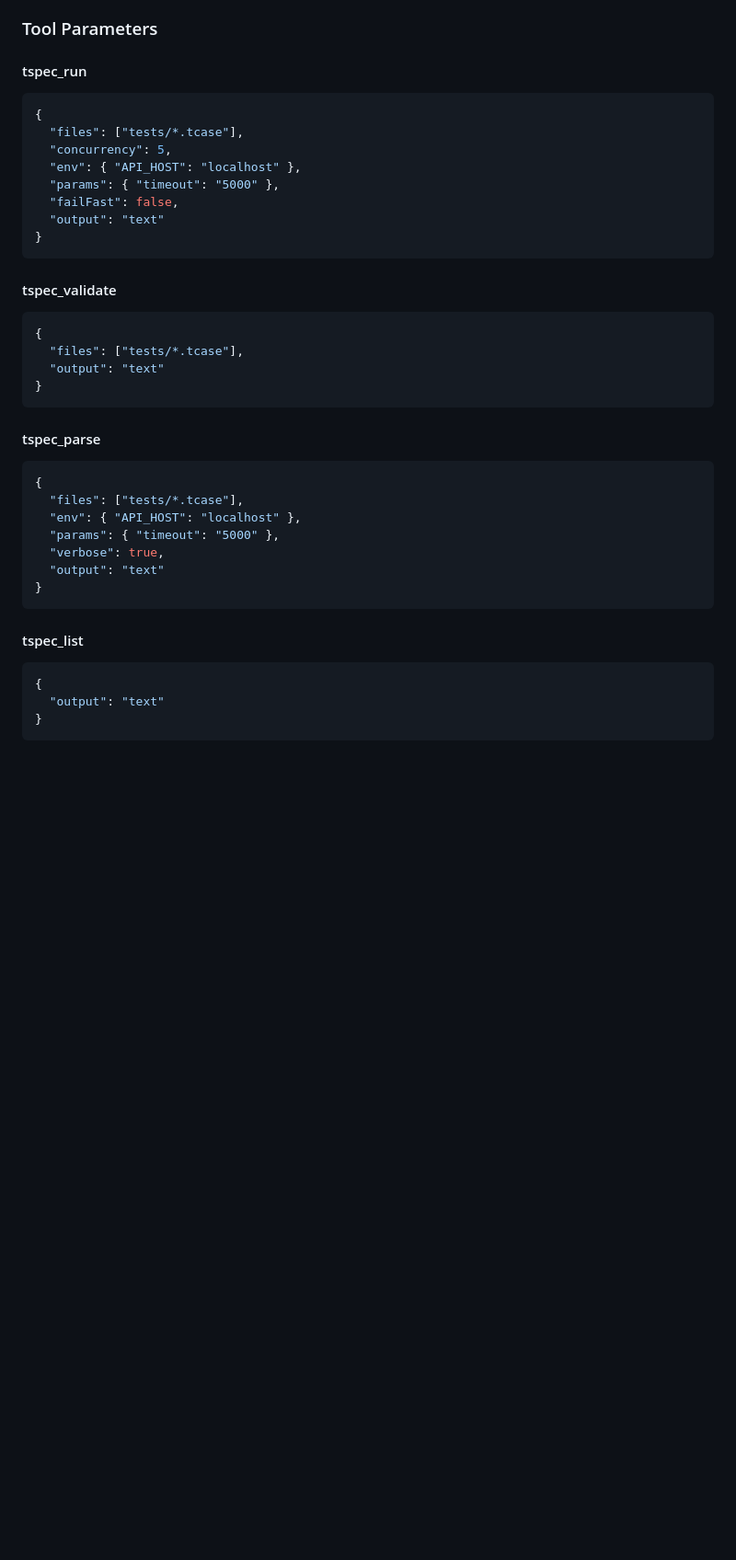
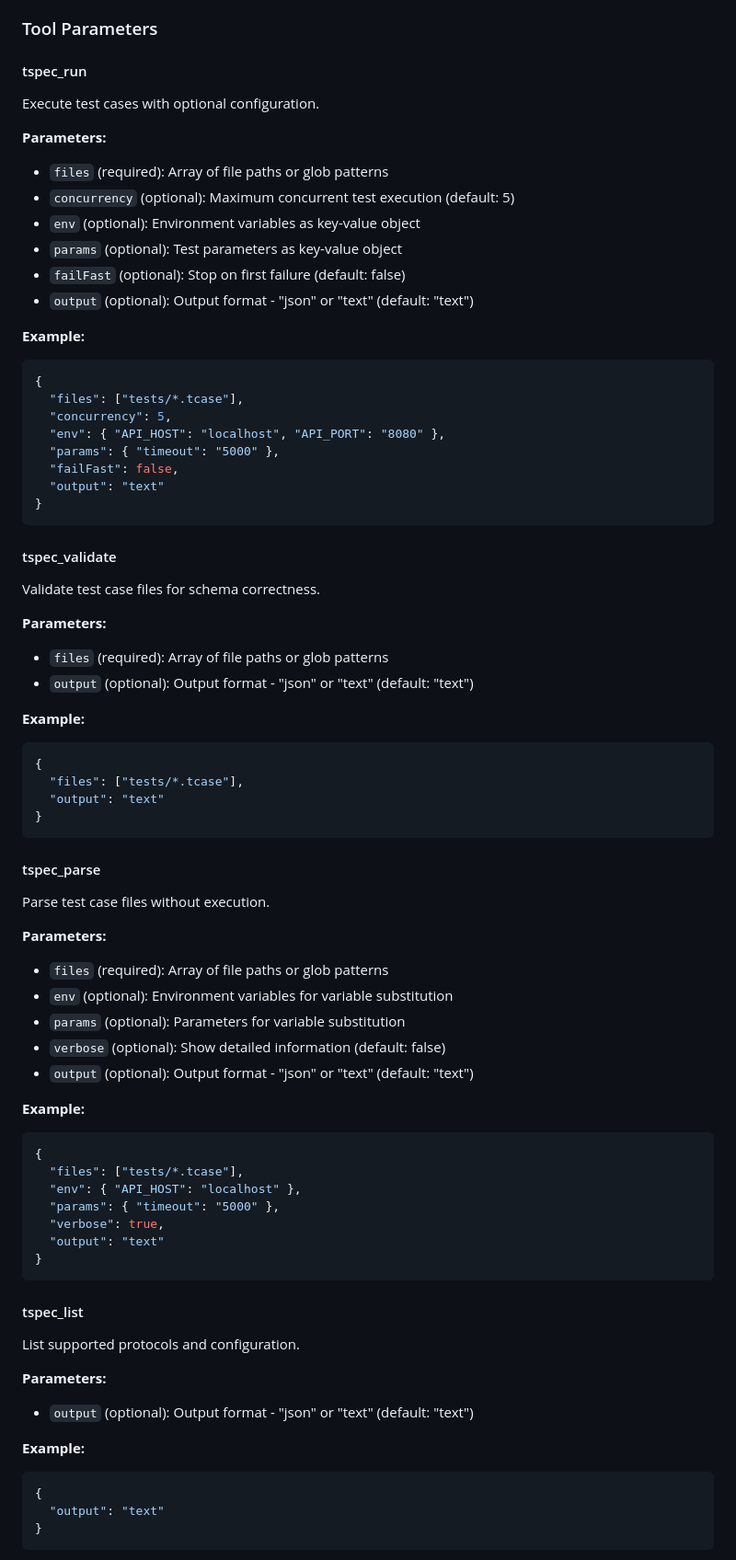
Before and after one commit to BoolesAI/testing-spec, a Markdown page: cli/README.md, the part around one of its changes. Shown at 92% size. Drawn GitHub-style; blank space fills up the shorter version.

````diff
--- a/cli/README.md
+++ b/cli/README.md
@@ -189,11 +232,22 @@ Or if installed globally:
 
 #### tspec_run
 
+Execute test cases with optional configuration.
+
+**Parameters:**
+- `files` (required): Array of file paths or glob patterns
+- `concurrency` (optional): Maximum concurrent test execution (default: 5)
+- `env` (optional): Environment variables as key-value object
+- `params` (optional): Test parameters as key-value object
+- `failFast` (optional): Stop on first failure (default: false)
+- `output` (optional): Output format - "json" or "text" (default: "text")
+
+**Example:**
 ```json
 {
   "files": ["tests/*.tcase"],
   "concurrency": 5,
-  "env": { "API_HOST": "localhost" },
+  "env": { "API_HOST": "localhost", "API_PORT": "8080" },
   "params": { "timeout": "5000" },
   "failFast": false,
   "output": "text"
@@ -202,6 +256,13 @@ Or if installed globally:
 
 #### tspec_validate
 
+Validate test case files for schema correctness.
+
+**Parameters:**
+- `files` (required): Array of file paths or glob patterns
+- `output` (optional): Output format - "json" or "text" (default: "text")
+
+**Example:**
 ```json
 {
   "files": ["tests/*.tcase"],
@@ -211,6 +272,16 @@ Or if installed globally:
 
 #### tspec_parse
 
+Parse test case files without execution.
+
+**Parameters:**
+- `files` (required): Array of file paths or glob patterns
+- `env` (optional): Environment variables for variable substitution
+- `params` (optional): Parameters for variable substitution
+- `verbose` (optional): Show detailed information (default: false)
+- `output` (optional): Output format - "json" or "text" (default: "text")
+
+**Example:**
 ```json
 {
   "files": ["tests/*.tcase"],
@@ -223,6 +294,12 @@ Or if installed globally:
 
 #### tspec_list
 
+List supported protocols and configuration.
+
+**Parameters:**
+- `output` (optional): Output format - "json" or "text" (default: "text")
+
+**Example:**
 ```json
 {
   "output": "text"
````
Also changed, not shown: other parts of cli/README.md (+63 -3 lines).
